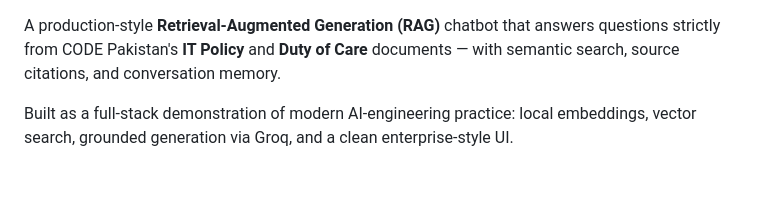
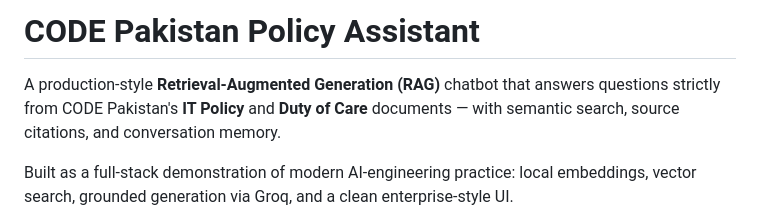
Before and after one commit to laibanasircareer-ai/CodeAlpha-FAQ-ChatBot, a Markdown page: README.md, the part around the change. Drawn GitHub-style; blank space fills up the shorter version.

```diff
--- a/README.md
+++ b/README.md
@@ -1,4 +1,4 @@
-
+# CODE Pakistan Policy Assistant
 
 A production-style **Retrieval-Augmented Generation (RAG)** chatbot that answers
 questions strictly from CODE Pakistan's **IT Policy** and **Duty of Care**
```
